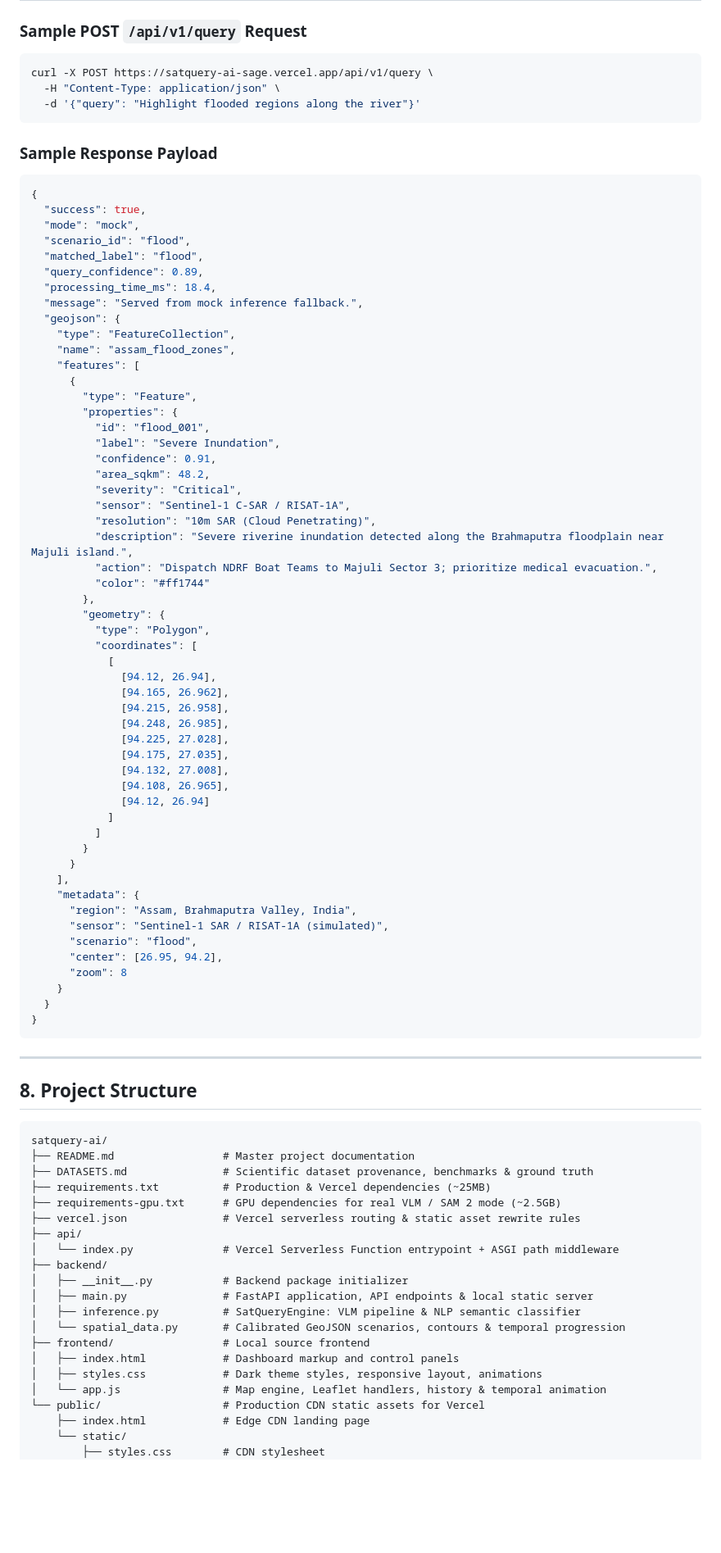
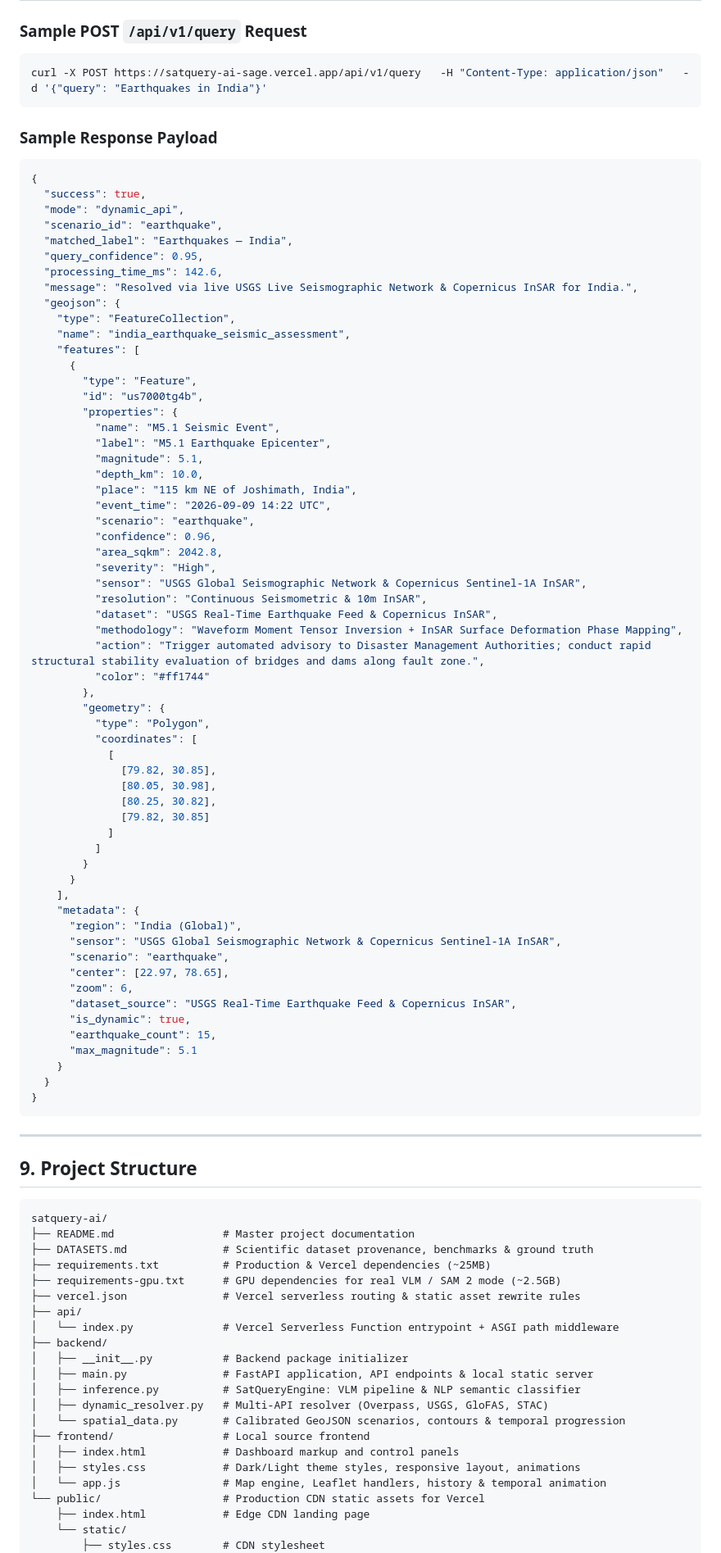
Before and after one commit to lowkeyd3v/satquery-ai, a Markdown page: README.md, the part around one of its changes. Shown at 82% size. Drawn GitHub-style; blank space fills up the shorter version.

Commit message:
docs: update README with live USGS Earthquake API, Wayanad Landslides, NASA GIBS daily imagery, and multi-API architecture

````diff
--- a/README.md
+++ b/README.md
@@ -264,9 +262,7 @@ Interactive Swagger documentation is available at [`/docs`](https://satquery-ai-
 ### Sample POST `/api/v1/query` Request
 
 ```bash
-curl -X POST https://satquery-ai-sage.vercel.app/api/v1/query \
-  -H "Content-Type: application/json" \
-  -d '{"query": "Highlight flooded regions along the river"}'
+curl -X POST https://satquery-ai-sage.vercel.app/api/v1/query   -H "Content-Type: application/json"   -d '{"query": "Earthquakes in India"}'
 ```
 
 ### Sample Response Payload
@@ -274,54 +270,60 @@ curl -X POST https://satquery-ai-sage.vercel.app/api/v1/query \
 ```json
 {
   "success": true,
-  "mode": "mock",
-  "scenario_id": "flood",
-  "matched_label": "flood",
-  "query_confidence": 0.89,
-  "processing_time_ms": 18.4,
-  "message": "Served from mock inference fallback.",
+  "mode": "dynamic_api",
+  "scenario_id": "earthquake",
+  "matched_label": "Earthquakes — India",
+  "query_confidence": 0.95,
+  "processing_time_ms": 142.6,
+  "message": "Resolved via live USGS Live Seismographic Network & Copernicus InSAR for India.",
   "geojson": {
     "type": "FeatureCollection",
-    "name": "assam_flood_zones",
+    "name": "india_earthquake_seismic_assessment",
     "features": [
       {
         "type": "Feature",
+        "id": "us7000tg4b",
         "properties": {
-          "id": "flood_001",
-          "label": "Severe Inundation",
-          "confidence": 0.91,
-          "area_sqkm": 48.2,
-          "severity": "Critical",
-          "sensor": "Sentinel-1 C-SAR / RISAT-1A",
-          "resolution": "10m SAR (Cloud Penetrating)",
-          "description": "Severe riverine inundation detected along the Brahmaputra floodplain near Majuli island.",
-          "action": "Dispatch NDRF Boat Teams to Majuli Sector 3; prioritize medical evacuation.",
+          "name": "M5.1 Seismic Event",
+          "label": "M5.1 Earthquake Epicenter",
+          "magnitude": 5.1,
+          "depth_km": 10.0,
+          "place": "115 km NE of Joshimath, India",
+          "event_time": "2026-09-09 14:22 UTC",
+          "scenario": "earthquake",
+          "confidence": 0.96,
+          "area_sqkm": 2042.8,
+          "severity": "High",
+          "sensor": "USGS Global Seismographic Network & Copernicus Sentinel-1A InSAR",
+          "resolution": "Continuous Seismometric & 10m InSAR",
+          "dataset": "USGS Real-Time Earthquake Feed & Copernicus InSAR",
+          "methodology": "Waveform Moment Tensor Inversion + InSAR Surface Deformation Phase Mapping",
+          "action": "Trigger automated advisory to Disaster Management Authorities; conduct rapid structural stability evaluation of bridges and dams along fault zone.",
           "color": "#ff1744"
         },
         "geometry": {
           "type": "Polygon",
           "coordinates": [
             [
-              [94.12, 26.94],
-              [94.165, 26.962],
-              [94.215, 26.958],
-              [94.248, 26.985],
-              [94.225, 27.028],
-              [94.175, 27.035],
-              [94.132, 27.008],
-              [94.108, 26.965],
-              [94.12, 26.94]
+              [79.82, 30.85],
+              [80.05, 30.98],
+              [80.25, 30.82],
+              [79.82, 30.85]
             ]
           ]
         }
       }
     ],
     "metadata": {
-      "region": "Assam, Brahmaputra Valley, India",
-      "sensor": "Sentinel-1 SAR / RISAT-1A (simulated)",
-      "scenario": "flood",
-      "center": [26.95, 94.2],
-      "zoom": 8
+      "region": "India (Global)",
+      "sensor": "USGS Global Seismographic Network & Copernicus Sentinel-1A InSAR",
+      "scenario": "earthquake",
+      "center": [22.97, 78.65],
+      "zoom": 6,
+      "dataset_source": "USGS Real-Time Earthquake Feed & Copernicus InSAR",
+      "is_dynamic": true,
+      "earthquake_count": 15,
+      "max_magnitude": 5.1
     }
   }
 }
@@ -329,7 +331,7 @@ curl -X POST https://satquery-ai-sage.vercel.app/api/v1/query \
 
 ---
 
-## 8. Project Structure
+## 9. Project Structure
 
 ```
 satquery-ai/
@@ -344,10 +346,11 @@ satquery-ai/
 │   ├── __init__.py           # Backend package initializer
 │   ├── main.py               # FastAPI application, API endpoints & local static server
 │   ├── inference.py          # SatQueryEngine: VLM pipeline & NLP semantic classifier
+│   ├── dynamic_resolver.py   # Multi-API resolver (Overpass, USGS, GloFAS, STAC)
 │   └── spatial_data.py       # Calibrated GeoJSON scenarios, contours & temporal progression
 ├── frontend/                 # Local source frontend
 │   ├── index.html            # Dashboard markup and control panels
-│   ├── styles.css            # Dark theme styles, responsive layout, animations
+│   ├── styles.css            # Dark/Light theme styles, responsive layout, animations
 │   └── app.js                # Map engine, Leaflet handlers, history & temporal animation
 └── public/                   # Production CDN static assets for Vercel
     ├── index.html            # Edge CDN landing page
````
Also changed, not shown: other parts of README.md (+95 -117 lines).
